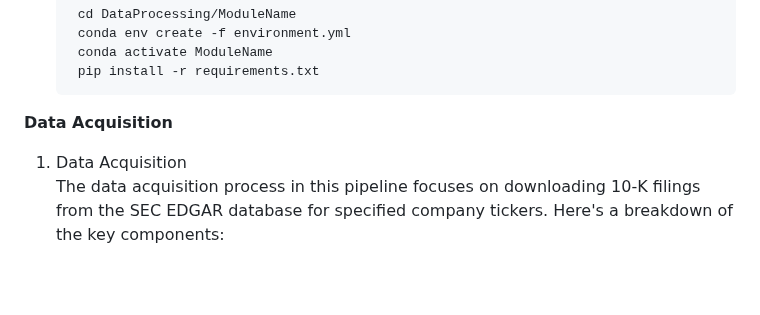
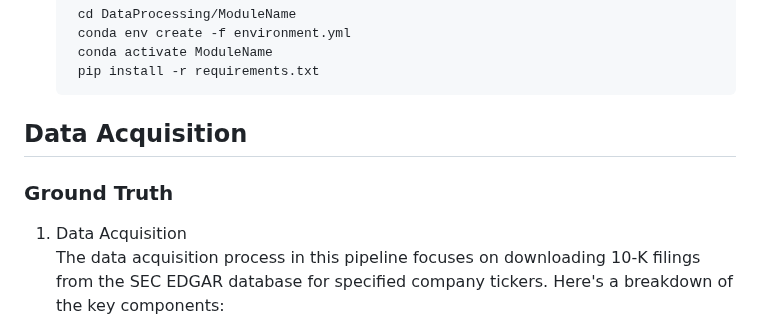
Before and after one commit to hakeematyab/AuditPulse, a Markdown page: DataPipeline/README.md, the part around one of its changes. GitHub-like rendering; blank space fills up the shorter version.

````diff
--- a/DataPipeline/README.md
+++ b/DataPipeline/README.md
@@ -51,7 +51,9 @@ ModuleName/
     pip install -r requirements.txt
    ```
 
-**Data Acquisition**
+## **Data Acquisition**
+
+### Ground Truth
 
 1. Data Acquisition
    The data acquisition process in this pipeline focuses on downloading 10-K filings from the SEC EDGAR database for specified company tickers. Here's a breakdown of the key components:
````
Also changed, not shown: other parts of DataPipeline/README.md (+39 -19 lines).
